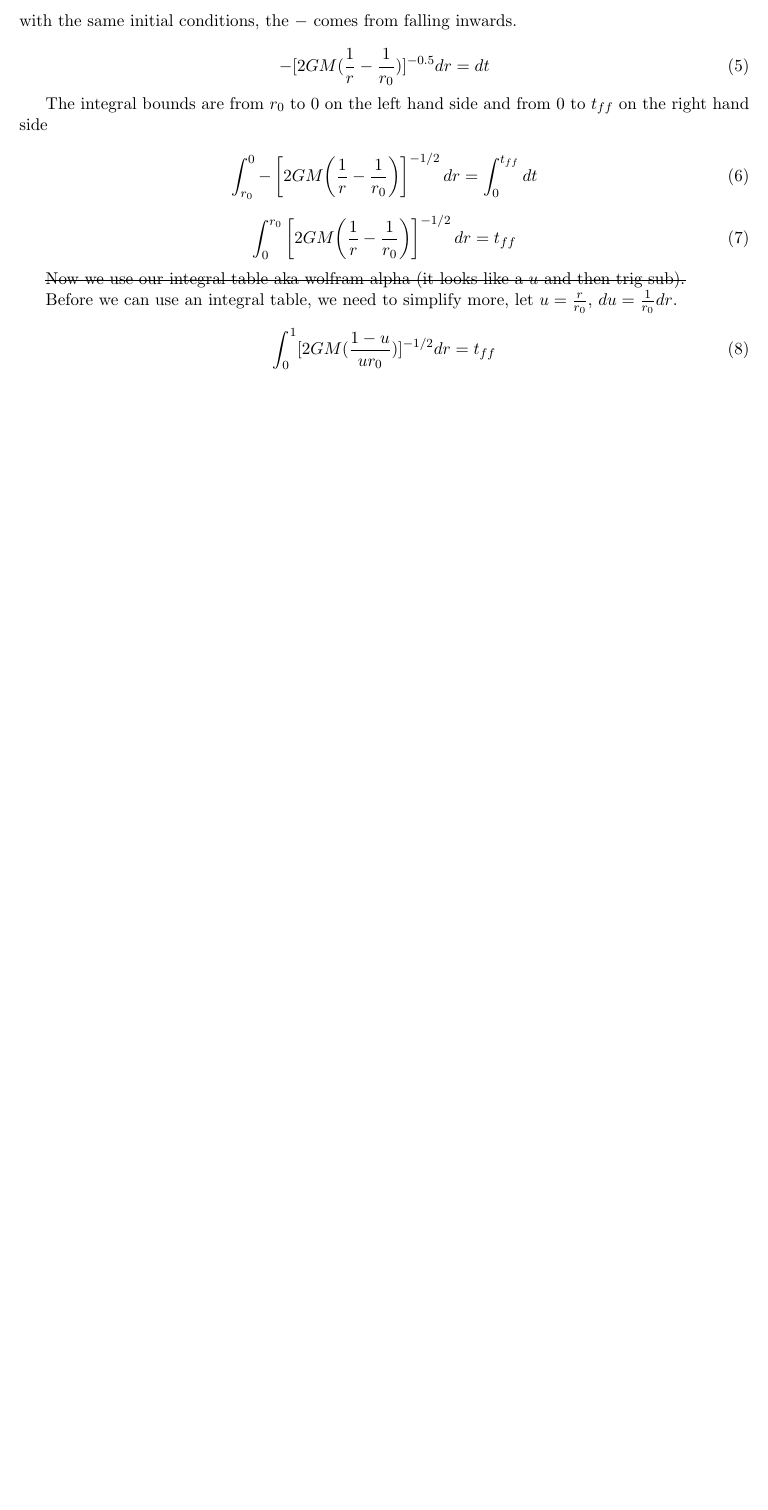
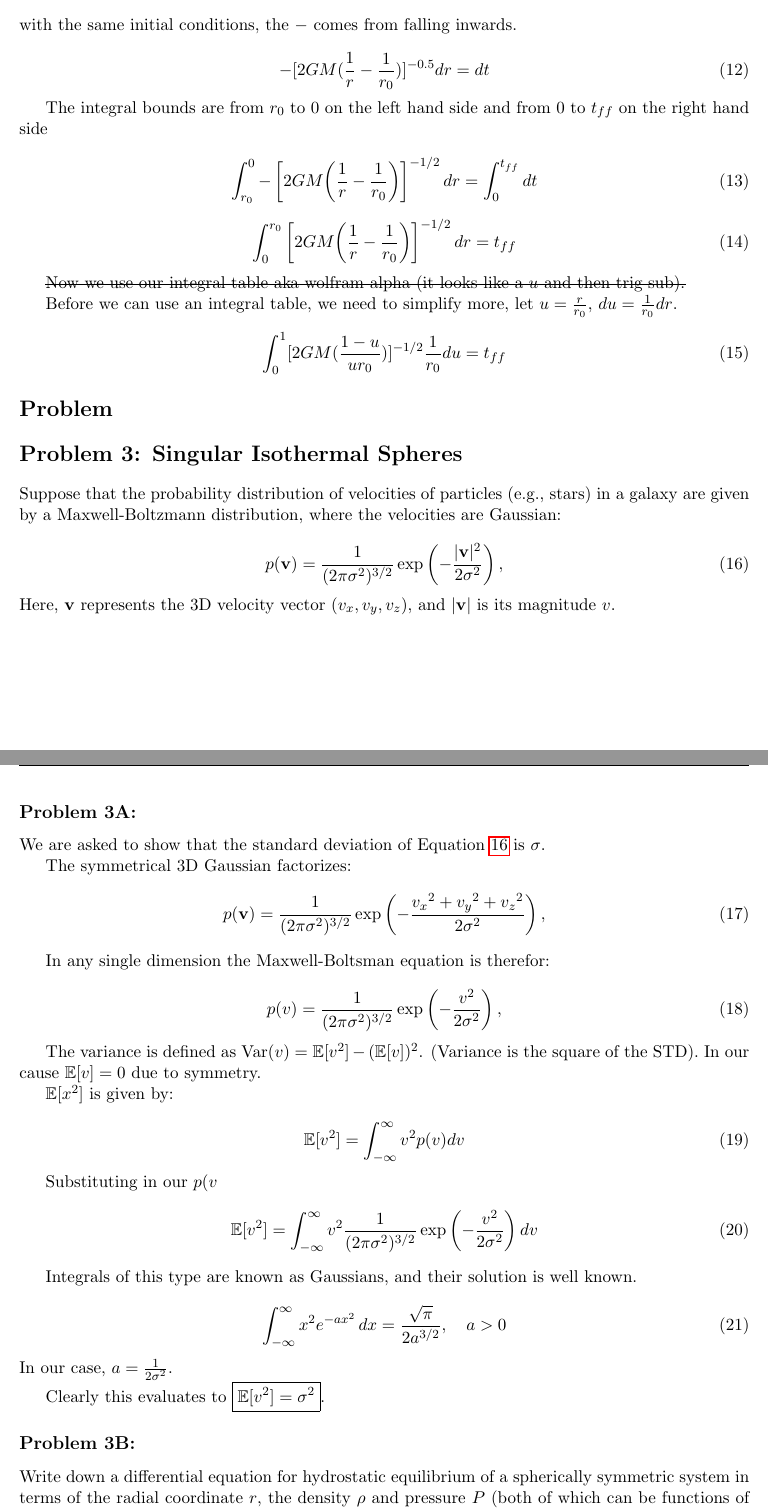
Before and after one commit to afinemax/mcgill_phy644_galaxies_cosmology, a LaTeX problem sheet (homework/max_fine_phy644_hw2/main.tex, which reads homework/max_fine_phy644_hw2/problems/problem1.tex, homework/max_fine_phy644_hw2/problems/problem3.tex): part of the page before the commit and two parts of pages 2 and 3 of 5 after it, the two joined at a grey line, cut so that both start at the same text, the shorter picture padded with empty space. The pictures show the PDF file homework/max_fine_phy644_hw2/max_fine_phy644_hw2.pdf that the author committed with the source.

Commit message:
worked on hw2 finished problem 1, and problem 3 abcd but not e

```diff
--- a/homework/max_fine_phy644_hw2/problems/problem1.tex
+++ b/homework/max_fine_phy644_hw2/problems/problem1.tex
@@ -54,6 +99,6 @@ Before we can use an integral table, we need to simplify more, let $u = \frac{r}
 
 \begin{equation}
     \int_{0}^{1}
-    [2GM(\frac{1-u}{ur_0})]^{-1/2} dr
+    [2GM(\frac{1-u}{ur_0})]^{-1/2} \frac{1}{r_0}du
     = t_{ff}
 \end{equation}
--- a/homework/max_fine_phy644_hw2/problems/problem3.tex
+++ b/homework/max_fine_phy644_hw2/problems/problem3.tex
@@ -0,0 +1,63 @@
+\section*{Problem 3: Singular Isothermal Spheres}
+
+Suppose that the probability distribution of velocities of particles (e.g., stars) in a galaxy are given by a
+Maxwell-Boltzmann distribution, where the velocities are Gaussian:
+
+
+\begin{equation} \label{eq:maxwell-boltzmann_dist}
+p(\mathbf{v}) = \frac{1}{(2 \pi \sigma^2)^{3/2}}
+\exp\left( -\frac{|\mathbf{v}|^2}{2 \sigma^2} \right),
+\end{equation}
+Here, $\mathbf{v}$ represents the 3D velocity vector
+$(v_x, v_y, v_z)$, and $|\mathbf{v}|$ is its magnitude $v$.
+
+
+\subsection*{Problem 3A:}
+We are asked to show that the standard deviation of Equation \ref{eq:maxwell-boltzmann_dist} is $\sigma$.
+
+The symmetrical 3D Gaussian factorizes:
+\begin{equation}
+p(\mathbf{v}) = \frac{1}{(2 \pi \sigma^2)^{3/2}}
+\exp\left( -\frac{{v_x}^2 + {v_y}^2 + {v_z}^2}{2 \sigma^2} \right),
+\end{equation}
+
+In any single dimension the Maxwell-Boltsman equation is therefor:
+
+\begin{equation}
+p({v}) = \frac{1}{(2 \pi \sigma^2)^{3/2}}
+\exp\left( -\frac{{v}^2 }{2 \sigma^2} \right),
+\end{equation}
+
+The variance is defined as $\mathrm{Var}(v) = \mathbb{E}[v^2] - (\mathbb{E}[v])^2$. (Variance is the square of the STD). In our cause $\mathbb{E}[v] = 0$ due to symmetry.
+
+$\mathbb{E}[x^2]$ is given by:
+
+\begin{equation}
+    \mathbb{E}[v^2] =
+\int_{-\infty}^{\infty} v^2p(v)dv %e^{-x^2} \, dx = \sqrt{\pi}
+\end{equation}
+
+Substituting in our $p(v$
+\begin{equation}
+    \mathbb{E}[v^2] =
+\int_{-\infty}^{\infty} v^2\frac{1}{(2 \pi \sigma^2)^{3/2}}
+\exp\left( -\frac{{v}^2 }{2 \sigma^2} \right)dv %e^{-x^2} \, dx = \sqrt{\pi}
+\end{equation}
+
+
+Integrals of this type are known as Gaussians, and their solution is well known.
+
+\begin{equation}
+    \int_{-\infty}^{\infty} x^2 e^{-a x^2} \, dx = \frac{\sqrt{\pi}}{2 a^{3/2}}, \quad a > 0
+\end{equation}
+    In our case, $a = \frac{1}{2 \sigma^2}$.
+
+Clearly this evaluates to $\boxed{\mathbb{E}[v^2]  = \sigma^2}$.
+
+
+\subsection*{Problem 3B:}
+Write down a differential equation for hydrostatic equilibrium of a spherically symmetric system in terms of the radial coordinate $r$, the density $\rho$ and pressure $P$ (both of which can be functions of $r$), $G$, and $M_r$ (the total mass enclosed internal to radius $r$).
+
+
+Hydrostatic equilibrium follows:
+\begin{equation} \label{eq:hydrostatic}
@@ -0,0 +73,9 @@
+\begin{equation}
+    P = \rho\sigma^2
+\end{equation}
+
+We are asked now to solve the differential equation :( . Rewriting Equation \ref{eq:hydrostatic}, and using $\frac{dM}{dr} = 4\pi r^2 \rho $, (its easier with the $\ln$ according to some online textbook I found)
+
+\begin{equation}\label{eq:ode_3c}
+    \frac{\sigma^2}{r^2} \frac{d}{dr}(r^2 \frac{d\ln{\rho}}{dr}) = -4\pi G \rho(r)
+\end{equation}
@@ -0,0 +90,8 @@
+\begin{equation}
+    \frac{d\ln{\rho}}{dr} = \frac{-n}{r}
+\end{equation}
+
+The full left hand side (LHS) of Equation \ref{eq:ode_3c} is:
+\begin{equation}
+    \mathrm{LHS} = \frac{-\sigma n}{r^2}
+\end{equation}
@@ -0,0 +108,26 @@
+\end{equation}
+which is singular at $r=0$.
+
+\subsection*{Problem 3D:}
+We are asked to find the circular velocity $v_c$ of a test particle placed in a circular orbit.
+
+
+The circular orbit is given by:
+
+\begin{equation}
+    v_c = \frac{GM(r)}{r}
+\end{equation}
+where $M(r)$ is the enclosed mass.
+
+$M(r)$ is given by:
+\begin{equation}
+    M(r) = 4 \pi \int_0^r \rho(r) \, {r}^2 \, dr.
+\end{equation}
+
+
+We know $\rho(r)$, its our answer to problem 3C equation \ref{eq:3c_answer}.
+
+So the circular orbit is given by:
+\begin{equation}
+    v_c = \frac{G}{r} 4 \pi \int_0^r \frac{\sigma^2}{2\pi G} \frac{1}{r^2} \, {r}^2 \, dr
+\end{equation}
```
Also changed, not shown: homework/max_fine_phy644_hw2/problems/problem2.tex (+1 -0 lines), homework/max_fine_phy644_hw2/max_fine_phy644_hw2.pdf, homework/max_fine_phy644_hw2/problems/problem1.tex (47 more changed lines), homework/max_fine_phy644_hw2/problems/problem3.tex (46 more changed lines), 1 other file.
